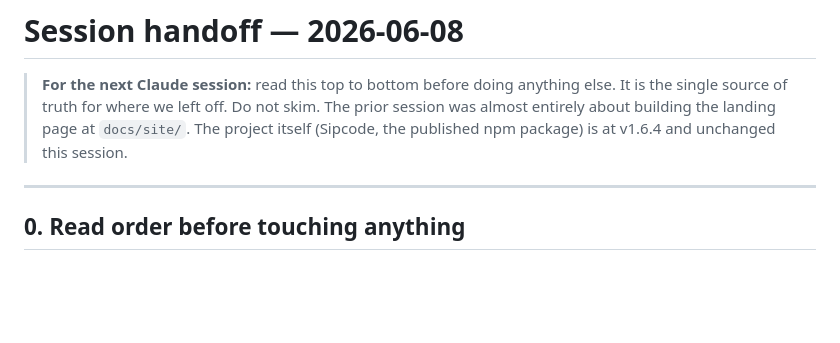
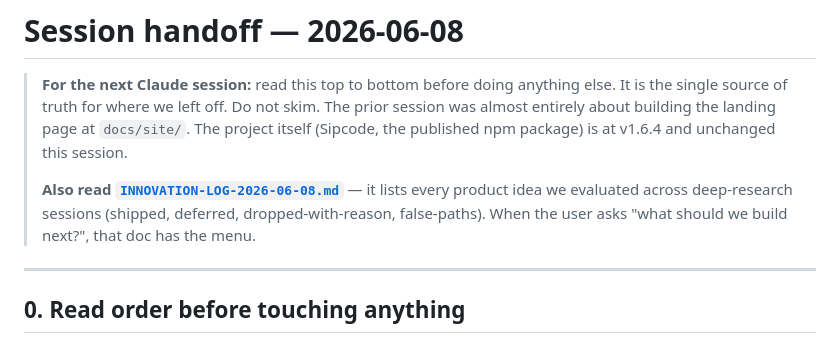
Before and after one commit to Anuj7411/sipcode, a Markdown page: docs/SESSION-HANDOFF-2026-06-08.md, the part around the change. Drawn GitHub-style; blank space fills up the shorter version.

```diff
--- a/docs/SESSION-HANDOFF-2026-06-08.md
+++ b/docs/SESSION-HANDOFF-2026-06-08.md
@@ -1,6 +1,8 @@
 # Session handoff — 2026-06-08
 
 > **For the next Claude session:** read this top to bottom before doing anything else. It is the single source of truth for where we left off. Do not skim. The prior session was almost entirely about building the landing page at `docs/site/`. The project itself (Sipcode, the published npm package) is at v1.6.4 and unchanged this session.
+>
+> **Also read [`INNOVATION-LOG-2026-06-08.md`](INNOVATION-LOG-2026-06-08.md)** — it lists every product idea we evaluated across deep-research sessions (shipped, deferred, dropped-with-reason, false-paths). When the user asks "what should we build next?", that doc has the menu.
 
 ---
 
```
Also changed, not shown: docs/INNOVATION-LOG-2026-06-08.md (added, +239 -0 lines).
